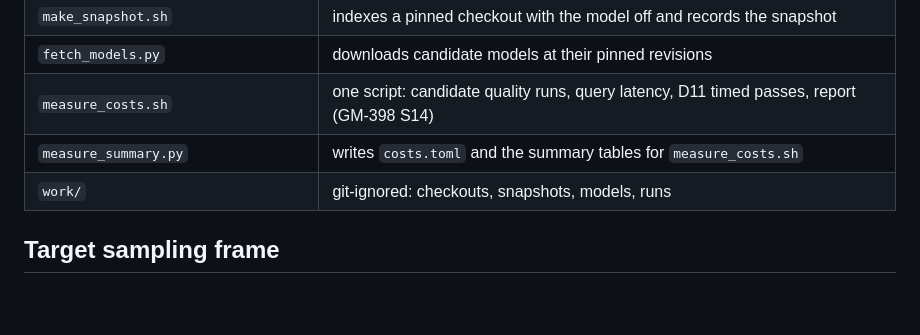
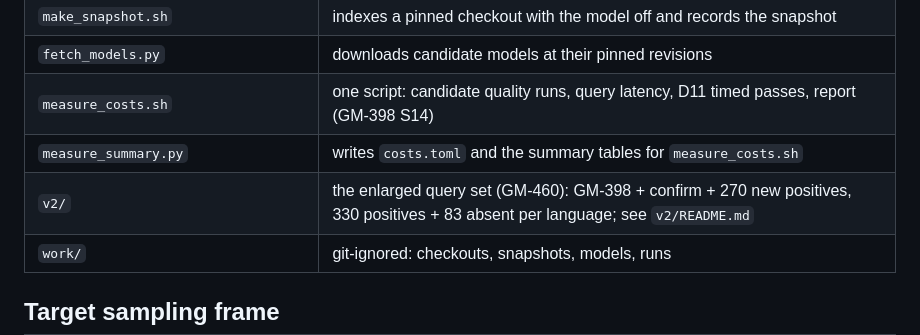
Before and after one commit to madmurdok/g-mesh, a Markdown page: eval/embedding/README.md, the part around the change. Drawn GitHub-style; blank space fills up the shorter version.

Commit message:
docs: record the GM-460 v2 eval set in the embedding-eval design
Co-Authored-By: Claude Opus 5.5 <noreply@anthropic.com>
Claude-Session: https://claude.ai/code/session_015EwDD818Fz1JHp1CC3YFFD

```diff
--- a/eval/embedding/README.md
+++ b/eval/embedding/README.md
@@ -19,6 +19,7 @@ The engine is the hidden `g-mesh debug-embed-eval` command
 | `fetch_models.py` | downloads candidate models at their pinned revisions |
 | `measure_costs.sh` | one script: candidate quality runs, query latency, D11 timed passes, report (GM-398 S14) |
 | `measure_summary.py` | writes `costs.toml` and the summary tables for `measure_costs.sh` |
+| `v2/` | the enlarged query set (GM-460): GM-398 + confirm + 270 new positives, 330 positives + 83 absent per language; see `v2/README.md` |
 | `work/` | git-ignored: checkouts, snapshots, models, runs |
 
 ## Target sampling frame
```
Also changed, not shown: docs/architecture/embedding-eval.md (+37 -0 lines).
